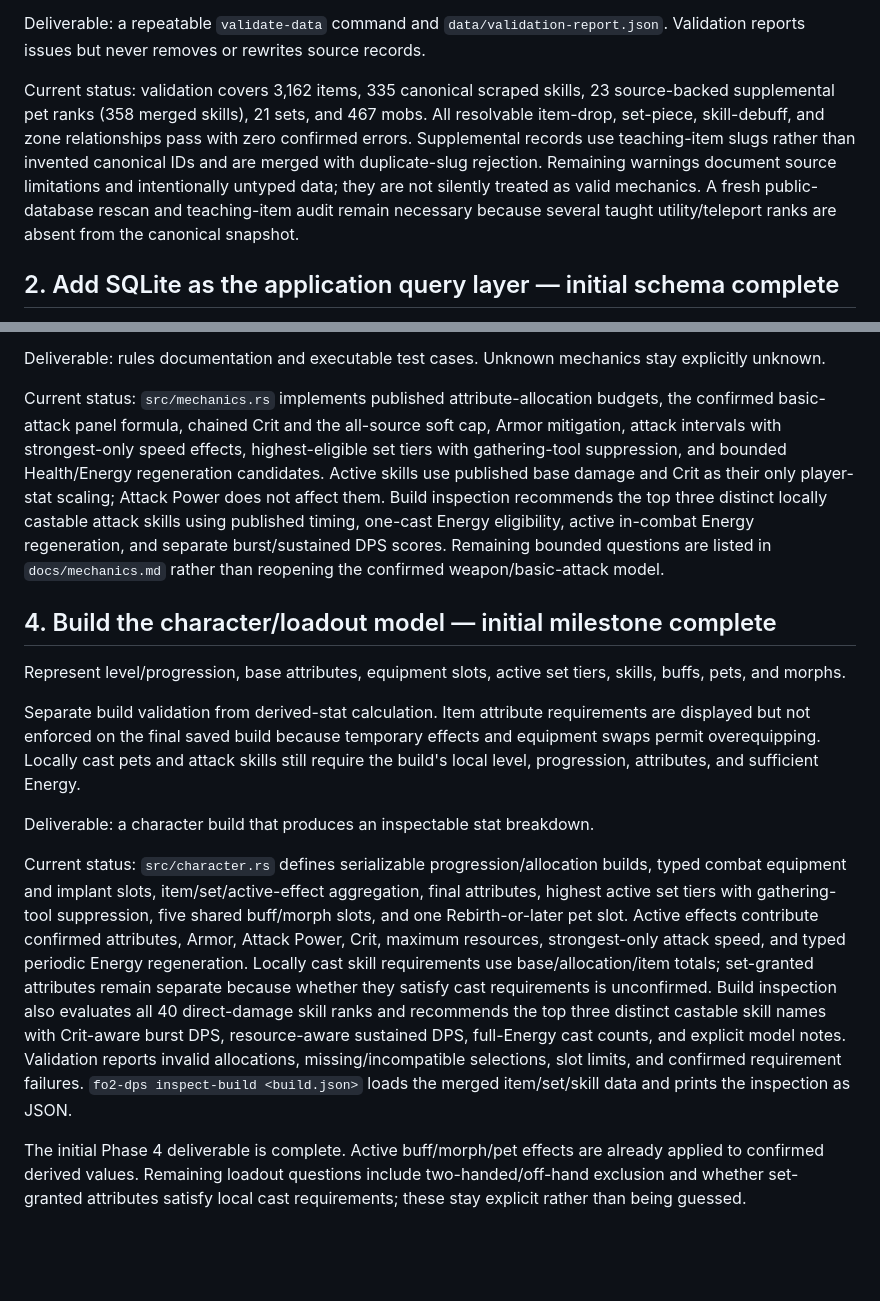
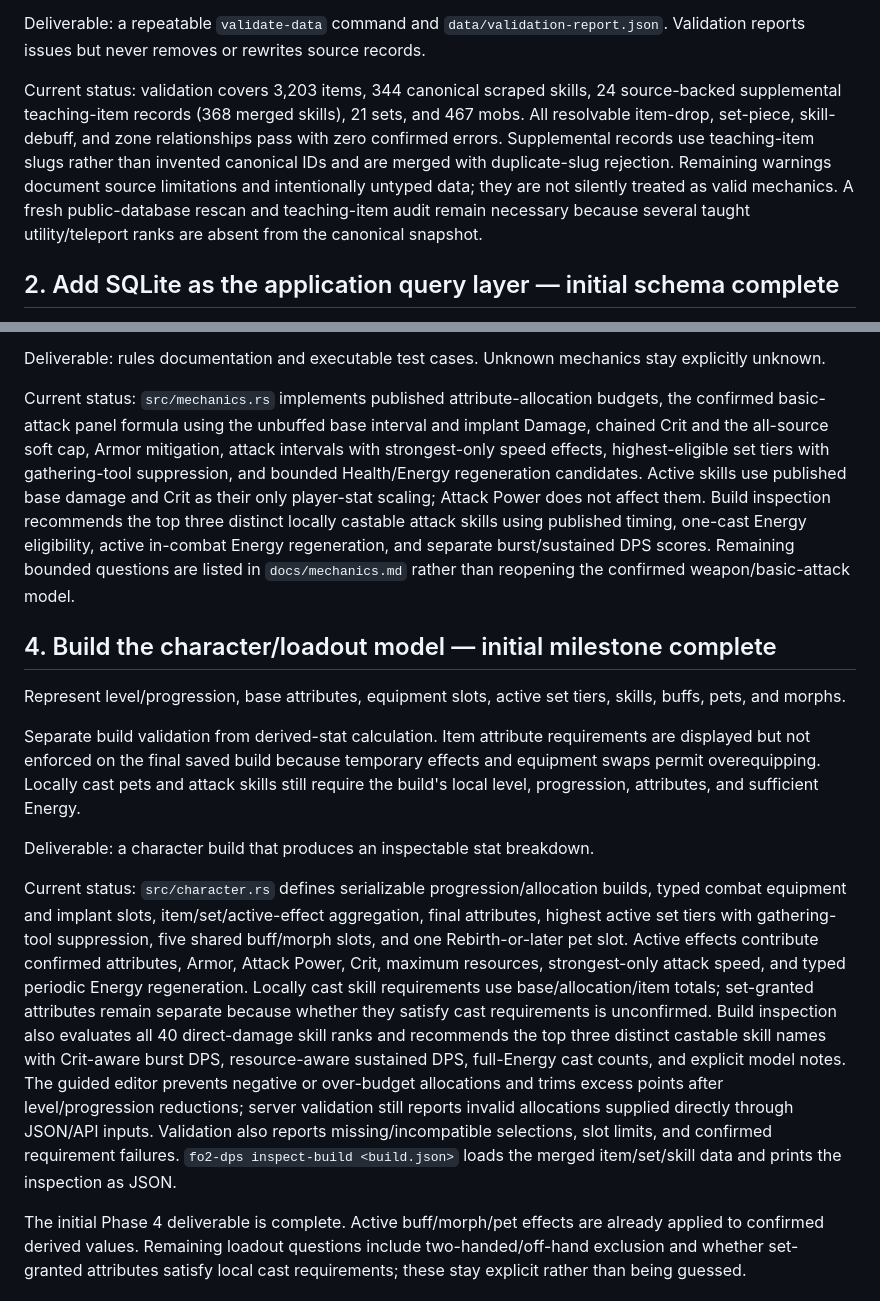
Before and after one commit to uiopfish/fo2-dps, a Markdown page: docs/roadmap.md, 2 parts joined by grey strips. Drawn GitHub-style; blank space fills up the shorter version.

```diff
--- a/docs/roadmap.md
+++ b/docs/roadmap.md
@@ -26,7 +26,7 @@ Validate relationships and data quality before adding formulas:
 
 Deliverable: a repeatable `validate-data` command and `data/validation-report.json`. Validation reports issues but never removes or rewrites source records.
 
-Current status: validation covers 3,162 items, 335 canonical scraped skills, 23 source-backed supplemental pet ranks (358 merged skills), 21 sets, and 467 mobs. All resolvable item-drop, set-piece, skill-debuff, and zone relationships pass with zero confirmed errors. Supplemental records use teaching-item slugs rather than invented canonical IDs and are merged with duplicate-slug rejection. Remaining warnings document source limitations and intentionally untyped data; they are not silently treated as valid mechanics. A fresh public-database rescan and teaching-item audit remain necessary because several taught utility/teleport ranks are absent from the canonical snapshot.
+Current status: validation covers 3,203 items, 344 canonical scraped skills, 24 source-backed supplemental teaching-item records (368 merged skills), 21 sets, and 467 mobs. All resolvable item-drop, set-piece, skill-debuff, and zone relationships pass with zero confirmed errors. Supplemental records use teaching-item slugs rather than invented canonical IDs and are merged with duplicate-slug rejection. Remaining warnings document source limitations and intentionally untyped data; they are not silently treated as valid mechanics. A fresh public-database rescan and teaching-item audit remain necessary because several taught utility/teleport ranks are absent from the canonical snapshot.
 
 ## 2. Add SQLite as the application query layer — initial schema complete
 
@@ -64,7 +64,7 @@ Create a versioned mechanics specification with sources and confidence levels fo
 
 Deliverable: rules documentation and executable test cases. Unknown mechanics stay explicitly unknown.
 
-Current status: `src/mechanics.rs` implements published attribute-allocation budgets, the confirmed basic-attack panel formula, chained Crit and the all-source soft cap, Armor mitigation, attack intervals with strongest-only speed effects, highest-eligible set tiers with gathering-tool suppression, and bounded Health/Energy regeneration candidates. Active skills use published base damage and Crit as their only player-stat scaling; Attack Power does not affect them. Build inspection recommends the top three distinct locally castable attack skills using published timing, one-cast Energy eligibility, active in-combat Energy regeneration, and separate burst/sustained DPS scores. Remaining bounded questions are listed in `docs/mechanics.md` rather than reopening the confirmed weapon/basic-attack model.
+Current status: `src/mechanics.rs` implements published attribute-allocation budgets, the confirmed basic-attack panel formula using the unbuffed base interval and implant Damage, chained Crit and the all-source soft cap, Armor mitigation, attack intervals with strongest-only speed effects, highest-eligible set tiers with gathering-tool suppression, and bounded Health/Energy regeneration candidates. Active skills use published base damage and Crit as their only player-stat scaling; Attack Power does not affect them. Build inspection recommends the top three distinct locally castable attack skills using published timing, one-cast Energy eligibility, active in-combat Energy regeneration, and separate burst/sustained DPS scores. Remaining bounded questions are listed in `docs/mechanics.md` rather than reopening the confirmed weapon/basic-attack model.
 
 ## 4. Build the character/loadout model — initial milestone complete
 
@@ -74,7 +74,7 @@ Separate build validation from derived-stat calculation. Item attribute requirem
 
 Deliverable: a character build that produces an inspectable stat breakdown.
 
-Current status: `src/character.rs` defines serializable progression/allocation builds, typed combat equipment and implant slots, item/set/active-effect aggregation, final attributes, highest active set tiers with gathering-tool suppression, five shared buff/morph slots, and one Rebirth-or-later pet slot. Active effects contribute confirmed attributes, Armor, Attack Power, Crit, maximum resources, strongest-only attack speed, and typed periodic Energy regeneration. Locally cast skill requirements use base/allocation/item totals; set-granted attributes remain separate because whether they satisfy cast requirements is unconfirmed. Build inspection also evaluates all 40 direct-damage skill ranks and recommends the top three distinct castable skill names with Crit-aware burst DPS, resource-aware sustained DPS, full-Energy cast counts, and explicit model notes. Validation reports invalid allocations, missing/incompatible selections, slot limits, and confirmed requirement failures. `fo2-dps inspect-build <build.json>` loads the merged item/set/skill data and prints the inspection as JSON.
+Current status: `src/character.rs` defines serializable progression/allocation builds, typed combat equipment and implant slots, item/set/active-effect aggregation, final attributes, highest active set tiers with gathering-tool suppression, five shared buff/morph slots, and one Rebirth-or-later pet slot. Active effects contribute confirmed attributes, Armor, Attack Power, Crit, maximum resources, strongest-only attack speed, and typed periodic Energy regeneration. Locally cast skill requirements use base/allocation/item totals; set-granted attributes remain separate because whether they satisfy cast requirements is unconfirmed. Build inspection also evaluates all 40 direct-damage skill ranks and recommends the top three distinct castable skill names with Crit-aware burst DPS, resource-aware sustained DPS, full-Energy cast counts, and explicit model notes. The guided editor prevents negative or over-budget allocations and trims excess points after level/progression reductions; server validation still reports invalid allocations supplied directly through JSON/API inputs. Validation also reports missing/incompatible selections, slot limits, and confirmed requirement failures. `fo2-dps inspect-build <build.json>` loads the merged item/set/skill data and prints the inspection as JSON.
 
 The initial Phase 4 deliverable is complete. Active buff/morph/pet effects are already applied to confirmed derived values. Remaining loadout questions include two-handed/off-hand exclusion and whether set-granted attributes satisfy local cast requirements; these stay explicit rather than being guessed.
 
```
Also changed, not shown: README.md (+2 -2 lines).
